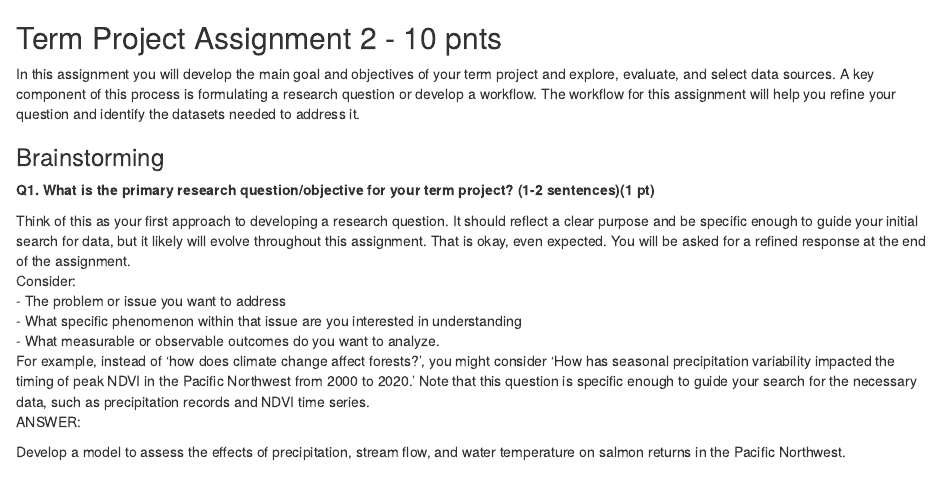
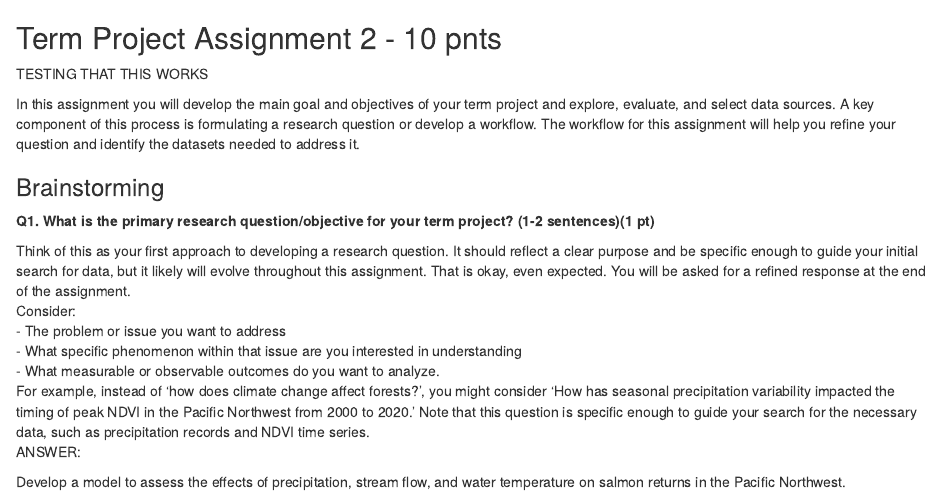
Before and after one commit to MackenzieAdams1/SemesterProjectAssignment2, an R Markdown document (Term_project_assign_2.Rmd): the page in a window 1100 px wide, from its top. Rendered offline with R 4.5, knitr and Pandoc, with nearby package versions.

Commit message:
Added a test line to assn RMD

```diff
--- a/Term_project_assign_2.Rmd
+++ b/Term_project_assign_2.Rmd
@@ -1,4 +1,6 @@
 ## Term Project Assignment 2 - 10 pnts
+
+TESTING THAT THIS WORKS
 
 In this assignment you will develop the main goal and objectives of your term project and explore, evaluate, and select data sources. A key component of this process is formulating a research question or develop a workflow. The workflow for this assignment will help you refine your question and identify the datasets needed to address it.
 
```
